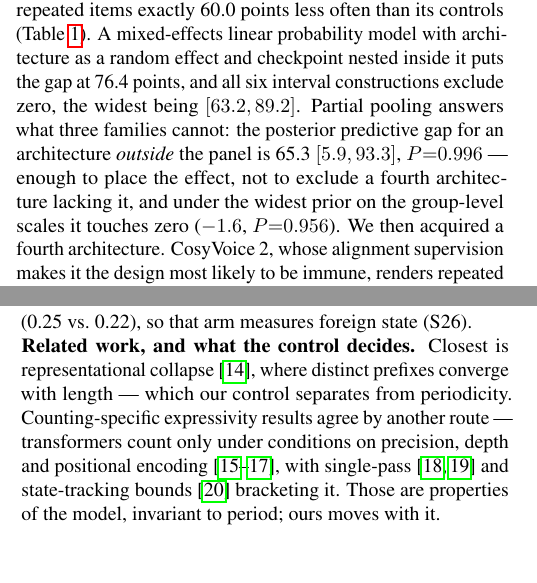
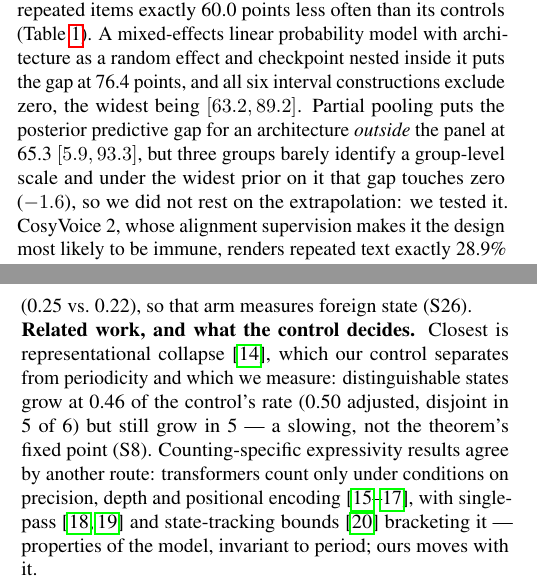
Before and after one commit to lab260ru/icassp_antispoofing, a LaTeX paper (paper/main.tex, which reads paper/discussion_body.tex, paper/results_body.tex): two parts of the columns of pages 2 and 4 of 5, joined at a grey line, cut so that both start at the same text, the shorter picture padded with empty space. Compiled offline with pdfLaTeX.

Commit message:
paper: report the one positive mechanistic measurement we actually have
The paper cites representational collapse as the closest related account and then
asserts, in a clause, that "our control separates it from periodicity" -- while
the measurement that does the separating sits only in the supplement. A reviewer
put it exactly right: we compute the ingredient, cite the directly relevant
hypothesis, and report a dismissive one-clause verdict with no numbers in the
main text. That is the more damning version of the complaint, because the number
is good.

Distinguishable-state growth under repetition runs at 0.46 of the
length-matched control's rate, with disjoint intervals in 5 of 6 checkpoints, and
0.50 after adjusting for realised repetition and token count -- a confound check
that could have killed it and did not move it. It is also the one result that
constrains the theorem from the other side: states still GROW in five
checkpoints, so what we measure is a slowing, not the fixed point Theorem A(ii)
describes. Every other mechanistic result in this paper is a refutation; this is
the only thing we can say a decoder positively does.

Paid for from the same paragraph a second reviewer objected to. The Bayesian
extrapolation to an architecture outside the panel was presented with the
favourable prior in the main flow and the unfavourable one as a parenthetical,
which oversells a three-group hierarchical model -- fairly criticised as "not a
robustness check that passed, but a demonstration that P=0.996 is an artifact of
the chosen prior." The sentence now says three groups barely identify a
group-level scale, that the gap touches zero under the widest prior on it, and
that we therefore did not rest on the extrapolation but tested it -- which is
what actually happened next, with CosyVoice 2. The posterior probabilities are
dropped: they were the part doing the overselling.

Net zero lines. The paper stays at 5 pages, spill offset 3.

Co-Authored-By: Claude Opus 5 (1M context) <noreply@anthropic.com>

```diff
--- a/paper/discussion_body.tex
+++ b/paper/discussion_body.tex
@@ -24,14 +24,17 @@ same-$k$ donor moves the count as much as a cross-$k$ one (\CausalSameK{} vs.\
 \CausalCrossK{}), so that arm measures foreign state (S26).
 
 \noindent\textbf{Related work, and what the control decides.}
-Closest is representational collapse~\cite{barbero2024glasses}, where distinct
-prefixes converge with length --- which our control separates from periodicity.
-Counting-specific expressivity results agree by another route --- transformers
+Closest is representational collapse~\cite{barbero2024glasses}, which our control
+separates from periodicity and which we measure: distinguishable states grow at
+\CapRatio{} of the control's rate (\CapAdjRatio{} adjusted, disjoint in
+\CapSepPhrase{}) but still grow in \CapPosModels{} --- a slowing, not the
+theorem's fixed point (S8).
+Counting-specific expressivity results agree by another route: transformers
 count only under conditions on precision, depth and positional
 encoding~\cite{yehudai2024when,salzer2025counting,zhang2024counting}, with
 single-pass~\cite{hahn2020theoretical,strobl2024formal} and state-tracking
-bounds~\cite{li2025statetracking} bracketing it. Those are properties of the model, invariant to
-period; ours moves with it.
+bounds~\cite{li2025statetracking} bracketing it --- properties of the model,
+invariant to period; ours moves with it.
 
 \noindent\textbf{What the design does not separate, and other limits.}
 Periodicity is not separated from \emph{training-set frequency}: $k$-fold
--- a/paper/results_body.tex
+++ b/paper/results_body.tex
@@ -46,13 +46,11 @@ renders repeated items exactly \CkRevExact{} points less often than its controls
 (Table~\ref{tab:models}). A mixed-effects linear probability model with
 architecture as a random effect and checkpoint nested inside it puts the gap at
 \MixArm{} points, and \MixAllClear{} six interval constructions exclude zero,
-the widest being $[\MixLo{},\MixHi{}]$. Partial pooling answers what three
-families cannot: the posterior predictive gap for an architecture
-\emph{outside} the panel is \BayesNewFam{}
-$[\BayesNewFamLo{},\BayesNewFamHi{}]$, $P{=}\BayesNewFamP{}$ --- enough to
-place the effect, not to exclude a fourth architecture lacking it, and under the
-widest prior on the group-level scales it touches zero
-($\BayesWidePriorLo{}$, $P{=}\BayesWidePriorP{}$). We then acquired a fourth architecture.
+the widest being $[\MixLo{},\MixHi{}]$. Partial pooling puts the posterior
+predictive gap for an architecture \emph{outside} the panel at \BayesNewFam{}
+$[\BayesNewFamLo{},\BayesNewFamHi{}]$, but three groups barely identify a
+group-level scale and under the widest prior on it that gap touches zero
+($\BayesWidePriorLo{}$), so we did not rest on the extrapolation: we tested it.
 CosyVoice~2, whose alignment supervision makes it the design most likely to be
 immune, renders repeated text exactly \CosyRep{}\% against \CosyCtl{}\% for its
 controls ($n=\CosyN{}$): a gap of \CosyGap{} points, inside the predicted
```
